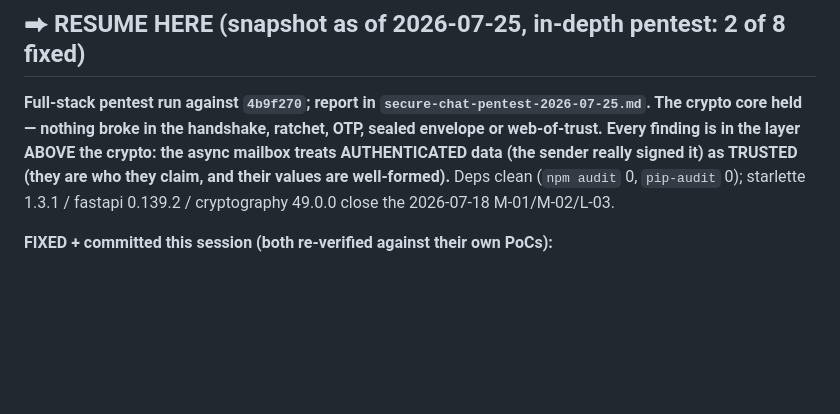
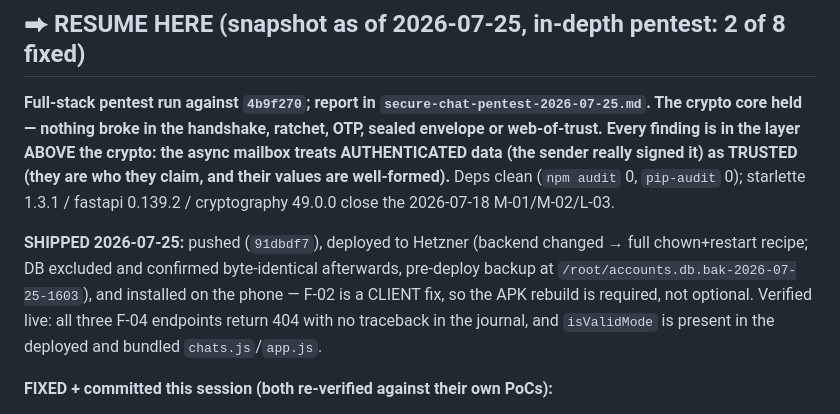
Before and after one commit to kpafi/secure-chat, a Markdown page: PROGRESS.md, the part around the change. Rendered like a GitHub page; blank space fills up the shorter version.

Commit message:
docs(PROGRESS): record the F-02/F-04 ship (GitHub + Hetzner + phone)
F-02 is a client-side fix, so the APK rebuild is part of shipping it rather
than optional. DB excluded from the rsync and confirmed byte-identical after.

Co-Authored-By: Claude Opus 5 <noreply@anthropic.com>

```diff
--- a/PROGRESS.md
+++ b/PROGRESS.md
@@ -11,6 +11,14 @@ in the layer ABOVE the crypto: the async mailbox treats AUTHENTICATED data (the
 sender really signed it) as TRUSTED (they are who they claim, and their values
 are well-formed).** Deps clean (`npm audit` 0, `pip-audit` 0); starlette 1.3.1 /
 fastapi 0.139.2 / cryptography 49.0.0 close the 2026-07-18 M-01/M-02/L-03.
+
+**SHIPPED 2026-07-25:** pushed (`91dbdf7`), deployed to Hetzner (backend
+changed → full chown+restart recipe; DB excluded and confirmed byte-identical
+afterwards, pre-deploy backup at `/root/accounts.db.bak-2026-07-25-1603`), and
+installed on the phone — F-02 is a CLIENT fix, so the APK rebuild is required,
+not optional. Verified live: all three F-04 endpoints return 404 with no
+traceback in the journal, and `isValidMode` is present in the deployed and
+bundled `chats.js`/`app.js`.
 
 **FIXED + committed this session (both re-verified against their own PoCs):**
 - **F-02 (Medium) — chat mode string was unvalidated.** A peer could propose an
```
